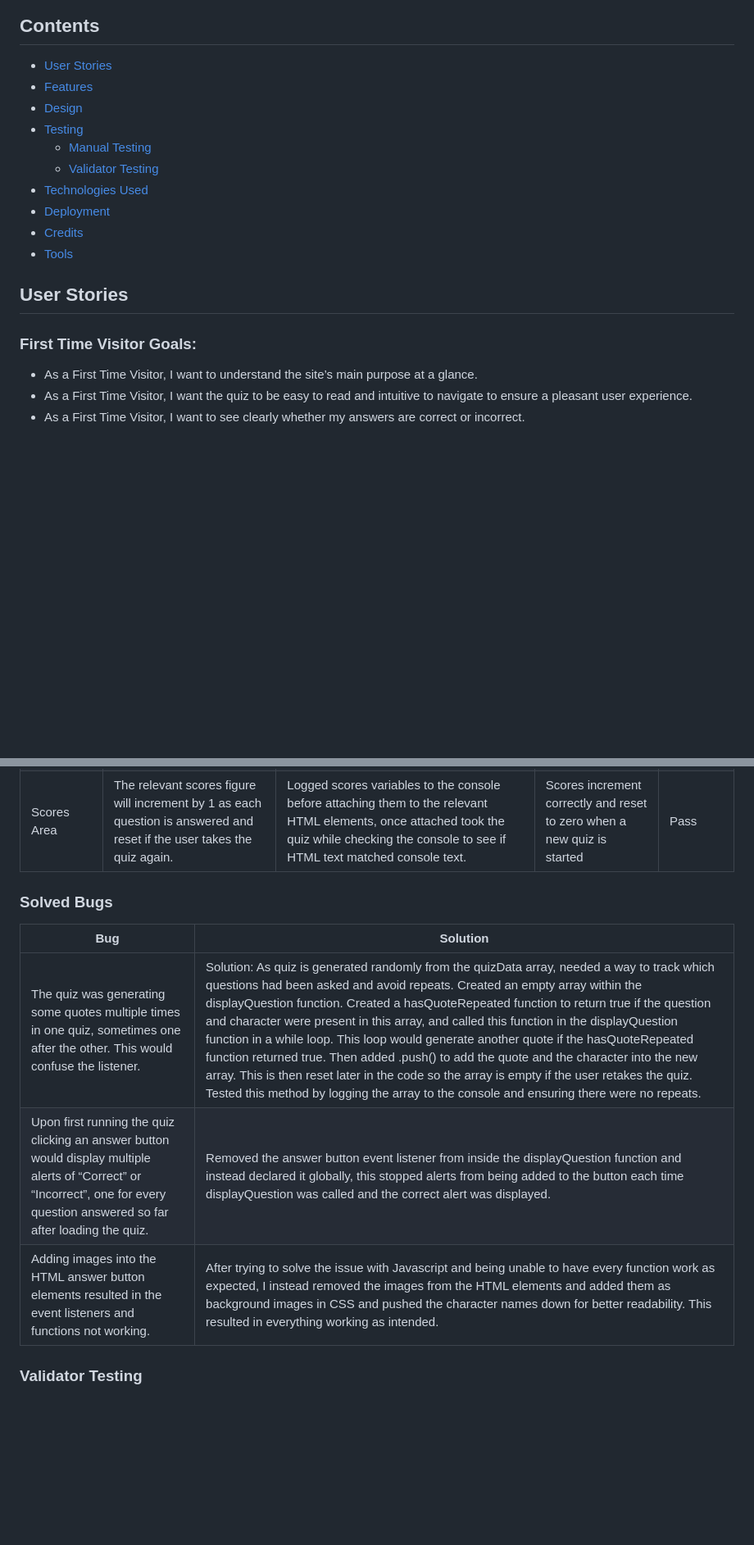
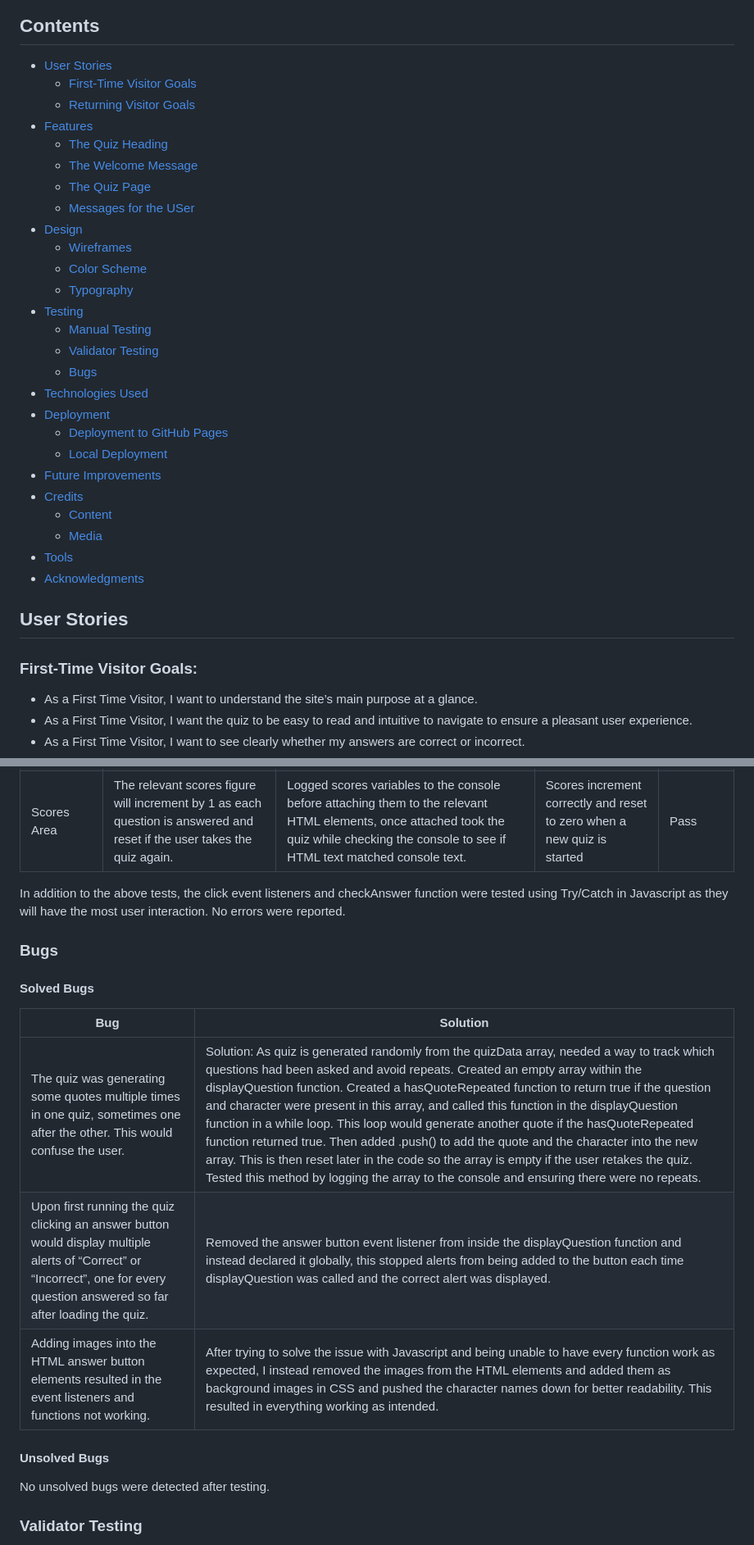
Before and after one commit to RachelfromIreland/friends-quote-quiz, a Markdown page: README.md, 2 parts joined by grey strips. Shown: that part at 82% size. Rendered like a GitHub page; blank space fills up the shorter version.

Commit message:
Add acknowlegments and improve grammar

```diff
--- a/README.md
+++ b/README.md
@@ -11,21 +11,37 @@ The site can be accessed by this [link](https://rachelfromireland.github.io/frie
 ## Contents
 
 * [User Stories](#user-stories)
+    * [First-Time Visitor Goals](#first-time-visitor-goals)
+    * [Returning Visitor Goals](#returning-visitor-goals)
 * [Features](#features)
+    * [The Quiz Heading](#the-quiz-heading)
+    * [The Welcome Message](#the-welcome-message)
+    * [The Quiz Page](#the-quiz-page)
+    * [Messages for the USer](#messages-for-the-user)
 * [Design](#design)
+    * [Wireframes](#wireframes)
+    * [Color Scheme](#color-scheme)
+    * [Typography](#typography)
 * [Testing](#testing)
     * [Manual Testing](#manual-testing)
     * [Validator Testing](#validator-testing)
+    * [Bugs](#bugs)
 * [Technologies Used](#technologies-used)
 * [Deployment](#deployment)
+    * [Deployment to GitHub Pages](#deployment-to-github-pages)
+    * [Local Deployment](#local-deployment)
+* [Future Improvements](#future-improvements)
 * [Credits](#credits)
+    * [Content](#content)
+    * [Media](#media)
 * [Tools](#tools)
+* [Acknowledgments](#acknowledgments)
 
 
 
 ## User Stories
 
-### First Time Visitor Goals:
+### First-Time Visitor Goals:
 - As a First Time Visitor, I want to understand the site’s main purpose at a glance.
 - As a First Time Visitor, I want the quiz to be easy to read and intuitive to navigate to ensure a pleasant user experience.
 - As a First Time Visitor, I want to see clearly whether my answers are correct or incorrect.
@@ -168,12 +184,18 @@ Firefox and Google Chrome on Mac, Windows and mobile, Safari on iPad.
 | Modal Messages to the user | Modals will act in the same way as alerts did throughout testing but will look more visually pleasing to the user, and will display the relevant message after answering each question. | Commented out alert messages and added Modals in their place.  Took the quiz multiple times to check the modal message matched the alert. | The correct messages were generated and displayed matching the CSS styles applied to them. | Pass |
 | Scores Area | The relevant scores figure will increment by 1 as each question is answered and reset if the user takes the quiz again. | Logged scores variables to the console before attaching them to the relevant HTML elements, once attached took the quiz while checking the console to see if HTML text matched console text. | Scores increment correctly and reset to zero when a new quiz is started | Pass |
 
-### Solved Bugs
+In addition to the above tests, the click event listeners and checkAnswer function were tested using Try/Catch in Javascript as they will have the most user interaction.  No errors were reported.
+
+### Bugs
+#### Solved Bugs
 | Bug | Solution |
 | ---| ---|
-| The quiz was generating some quotes multiple times in one quiz, sometimes one after the other.  This would confuse the listener. | Solution: As quiz is generated randomly from the quizData array, needed a way to track which questions had been asked and avoid repeats.  Created an empty array within the displayQuestion function.  Created a hasQuoteRepeated function to return true if the question and character were present in this array, and called this function in the displayQuestion function in a while loop.  This loop would generate another quote if the hasQuoteRepeated function returned true.  Then added .push() to add the quote and the character into the new array.  This is then reset later in the code so the array is empty if the user retakes the quiz.  Tested this method by logging the array to the console and ensuring there were no repeats. |
+| The quiz was generating some quotes multiple times in one quiz, sometimes one after the other.  This would confuse the user. | Solution: As quiz is generated randomly from the quizData array, needed a way to track which questions had been asked and avoid repeats.  Created an empty array within the displayQuestion function.  Created a hasQuoteRepeated function to return true if the question and character were present in this array, and called this function in the displayQuestion function in a while loop.  This loop would generate another quote if the hasQuoteRepeated function returned true.  Then added .push() to add the quote and the character into the new array.  This is then reset later in the code so the array is empty if the user retakes the quiz.  Tested this method by logging the array to the console and ensuring there were no repeats. |
 | Upon first running the quiz clicking an answer button would display multiple alerts of “Correct” or “Incorrect”, one for every question answered so far after loading the quiz. | Removed the answer button event listener from inside the displayQuestion function and instead declared it globally, this stopped alerts from being added to the button each time displayQuestion was called and the correct alert was displayed. |
 | Adding images into the HTML answer button elements resulted in the event listeners and functions not working. | After trying to solve the issue with Javascript and being unable to have every function work as expected, I instead removed the images from the HTML elements and added them as background images in CSS and pushed the character names down for better readability.  This resulted in everything working as intended. |
+
+#### Unsolved Bugs
+No unsolved bugs were detected after testing.
 
 ### Validator Testing
 - HTML
```
Also changed, not shown: other parts of README.md (+5 -1 lines).
